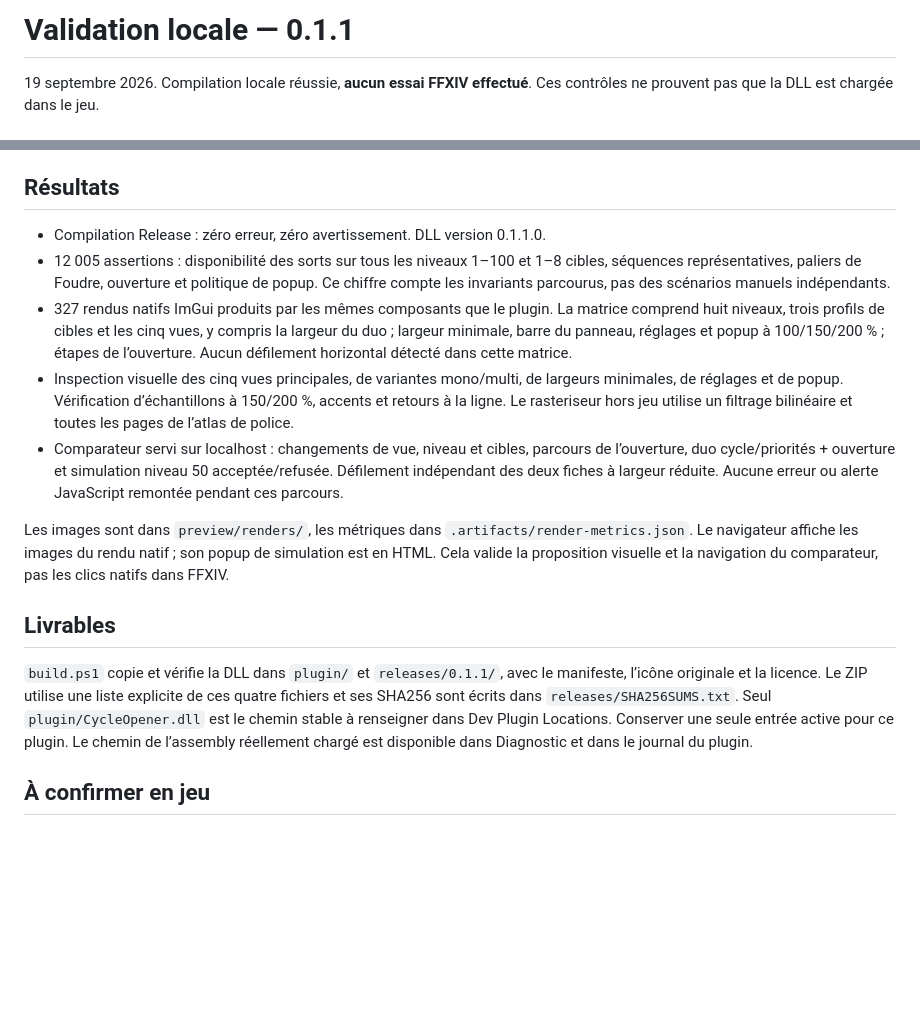
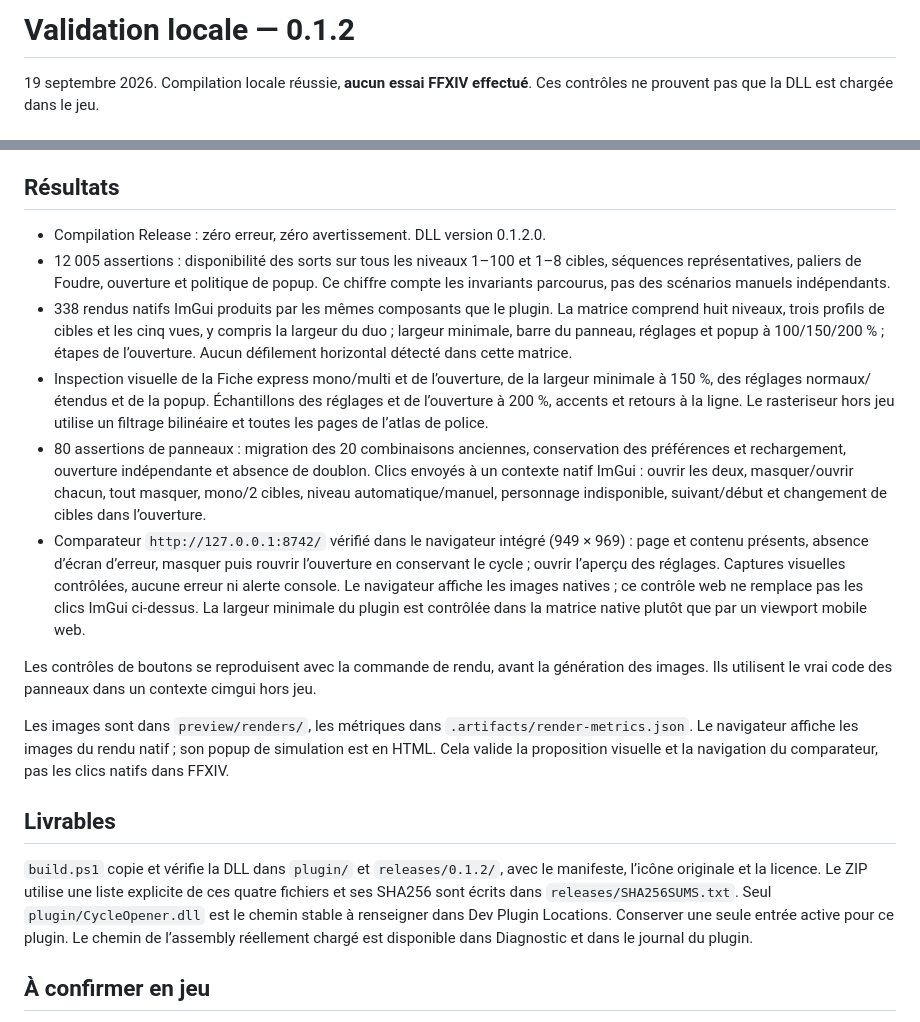
Before and after one commit to Aleqsd/cycle-opener, a Markdown page: docs/VALIDATION.md, 2 parts joined by grey strips. Rendered like a GitHub page; blank space fills up the shorter version.

```diff
--- a/docs/VALIDATION.md
+++ b/docs/VALIDATION.md
@@ -1,4 +1,4 @@
-# Validation locale — 0.1.1
+# Validation locale — 0.1.2
 
 19 septembre 2026. Compilation locale réussie, **aucun essai FFXIV effectué**. Ces contrôles ne prouvent pas que la DLL est chargée dans le jeu.
 
@@ -22,17 +22,20 @@ python -m http.server 8742 --bind 127.0.0.1 --directory preview
 
 ## Résultats
 
-- Compilation Release : zéro erreur, zéro avertissement. DLL version 0.1.1.0.
+- Compilation Release : zéro erreur, zéro avertissement. DLL version 0.1.2.0.
 - 12 005 assertions : disponibilité des sorts sur tous les niveaux 1–100 et 1–8 cibles, séquences représentatives, paliers de Foudre, ouverture et politique de popup. Ce chiffre compte les invariants parcourus, pas des scénarios manuels indépendants.
-- 327 rendus natifs ImGui produits par les mêmes composants que le plugin. La matrice comprend huit niveaux, trois profils de cibles et les cinq vues, y compris la largeur du duo ; largeur minimale, barre du panneau, réglages et popup à 100/150/200 % ; étapes de l’ouverture. Aucun défilement horizontal détecté dans cette matrice.
-- Inspection visuelle des cinq vues principales, de variantes mono/multi, de largeurs minimales, de réglages et de popup. Vérification d’échantillons à 150/200 %, accents et retours à la ligne. Le rasteriseur hors jeu utilise un filtrage bilinéaire et toutes les pages de l’atlas de police.
-- Comparateur servi sur localhost : changements de vue, niveau et cibles, parcours de l’ouverture, duo cycle/priorités + ouverture et simulation niveau 50 acceptée/refusée. Défilement indépendant des deux fiches à largeur réduite. Aucune erreur ou alerte JavaScript remontée pendant ces parcours.
+- 338 rendus natifs ImGui produits par les mêmes composants que le plugin. La matrice comprend huit niveaux, trois profils de cibles et les cinq vues, y compris la largeur du duo ; largeur minimale, barre du panneau, réglages et popup à 100/150/200 % ; étapes de l’ouverture. Aucun défilement horizontal détecté dans cette matrice.
+- Inspection visuelle de la Fiche express mono/multi et de l’ouverture, de la largeur minimale à 150 %, des réglages normaux/étendus et de la popup. Échantillons des réglages et de l’ouverture à 200 %, accents et retours à la ligne. Le rasteriseur hors jeu utilise un filtrage bilinéaire et toutes les pages de l’atlas de police.
+- 80 assertions de panneaux : migration des 20 combinaisons anciennes, conservation des préférences et rechargement, ouverture indépendante et absence de doublon. Clics envoyés à un contexte natif ImGui : ouvrir les deux, masquer/ouvrir chacun, tout masquer, mono/2 cibles, niveau automatique/manuel, personnage indisponible, suivant/début et changement de cibles dans l’ouverture.
+- Comparateur `http://127.0.0.1:8742/` vérifié dans le navigateur intégré (949 × 969) : page et contenu présents, absence d’écran d’erreur, masquer puis rouvrir l’ouverture en conservant le cycle ; ouvrir l’aperçu des réglages. Captures visuelles contrôlées, aucune erreur ni alerte console. Le navigateur affiche les images natives ; ce contrôle web ne remplace pas les clics ImGui ci-dessus. La largeur minimale du plugin est contrôlée dans la matrice native plutôt que par un viewport mobile web.
+
+Les contrôles de boutons se reproduisent avec la commande de rendu, avant la génération des images. Ils utilisent le vrai code des panneaux dans un contexte cimgui hors jeu.
 
 Les images sont dans `preview/renders/`, les métriques dans `.artifacts/render-metrics.json`. Le navigateur affiche les images du rendu natif ; son popup de simulation est en HTML. Cela valide la proposition visuelle et la navigation du comparateur, pas les clics natifs dans FFXIV.
 
 ## Livrables
 
-`build.ps1` copie et vérifie la DLL dans `plugin/` et `releases/0.1.1/`, avec le manifeste, l’icône originale et la licence. Le ZIP utilise une liste explicite de ces quatre fichiers et ses SHA256 sont écrits dans `releases/SHA256SUMS.txt`. Seul `plugin/CycleOpener.dll` est le chemin stable à renseigner dans Dev Plugin Locations. Conserver une seule entrée active pour ce plugin. Le chemin de l’assembly réellement chargé est disponible dans Diagnostic et dans le journal du plugin.
+`build.ps1` copie et vérifie la DLL dans `plugin/` et `releases/0.1.2/`, avec le manifeste, l’icône originale et la licence. Le ZIP utilise une liste explicite de ces quatre fichiers et ses SHA256 sont écrits dans `releases/SHA256SUMS.txt`. Seul `plugin/CycleOpener.dll` est le chemin stable à renseigner dans Dev Plugin Locations. Conserver une seule entrée active pour ce plugin. Le chemin de l’assembly réellement chargé est disponible dans Diagnostic et dans le journal du plugin.
 
 ## À confirmer en jeu
 
```
Also changed, not shown: AGENTS.md (+4 -1 lines), README.md (+9 -5 lines), docs/RELEASE-0.1.2.md (added, +8 -0 lines), docs/images/fiche-express.png, docs/images/frise.png, docs/images/ouverture.png (added), docs/images/reglages.png (added), 8 other files.
